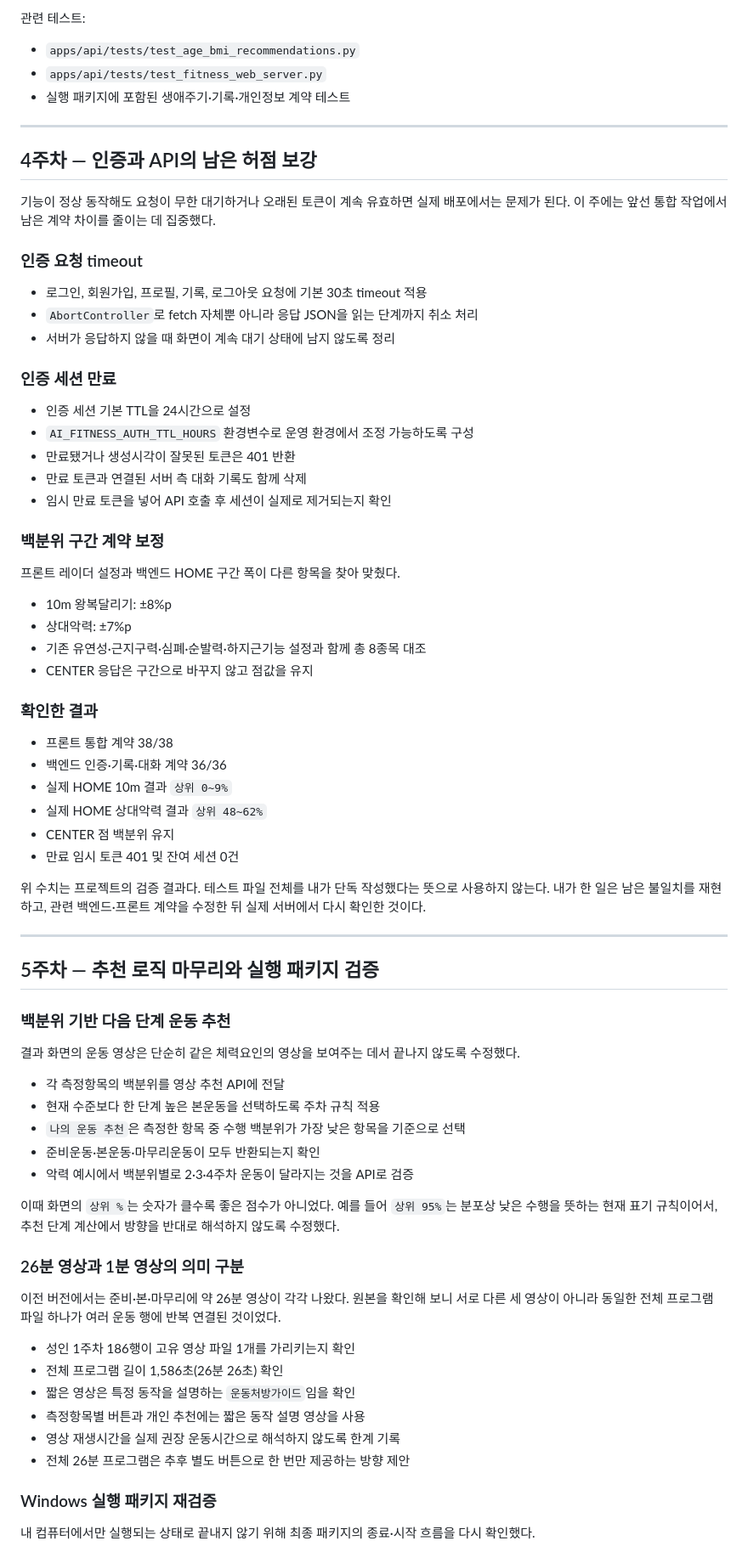
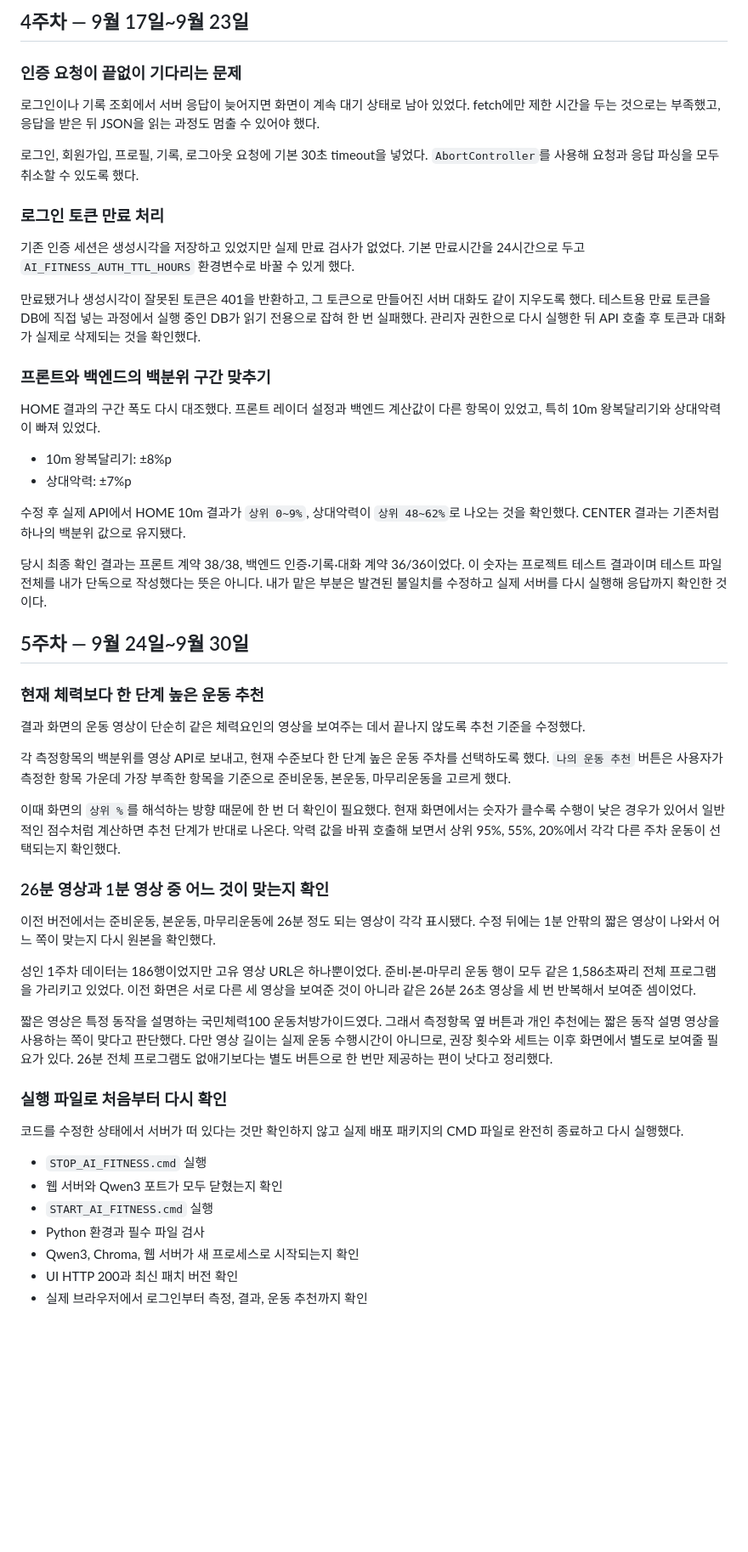
Before and after one commit to gon311/ai_coach_100, a Markdown page: apps/api/KIMMIN_BACKEND_WORKLOG.md, the part around one of its changes. Shown at 85% size. GitHub-like rendering; blank space fills up the shorter version.

```diff
--- a/apps/api/KIMMIN_BACKEND_WORKLOG.md
+++ b/apps/api/KIMMIN_BACKEND_WORKLOG.md
@@ -147,78 +124,56 @@ Codex의 AI 코칭 대화 기록은 9월 7일부터 남아 있다. 따라서 1
 
-관련 테스트:
+## 4주차 — 9월 17일~9월 23일
 
-- `apps/api/tests/test_age_bmi_recommendations.py`
-- `apps/api/tests/test_fitness_web_server.py`
-- 실행 패키지에 포함된 생애주기·기록·개인정보 계약 테스트
+### 인증 요청이 끝없이 기다리는 문제
 
----
+로그인이나 기록 조회에서 서버 응답이 늦어지면 화면이 계속 대기 상태로 남아 있었다. fetch에만 제한 시간을 두는 것으로는 부족했고, 응답을 받은 뒤 JSON을 읽는 과정도 멈출 수 있어야 했다.
 
-## 4주차 — 인증과 API의 남은 허점 보강
+로그인, 회원가입, 프로필, 기록, 로그아웃 요청에 기본 30초 timeout을 넣었다. `AbortController`를 사용해 요청과 응답 파싱을 모두 취소할 수 있도록 했다.
 
-기능이 정상 동작해도 요청이 무한 대기하거나 오래된 토큰이 계속 유효하면 실제 배포에서는 문제가 된다. 이 주에는 앞선 통합 작업에서 남은 계약 차이를 줄이는 데 집중했다.
+### 로그인 토큰 만료 처리
 
-### 인증 요청 timeout
+기존 인증 세션은 생성시각을 저장하고 있었지만 실제 만료 검사가 없었다. 기본 만료시간을 24시간으로 두고 `AI_FITNESS_AUTH_TTL_HOURS` 환경변수로 바꿀 수 있게 했다.
 
-- 로그인, 회원가입, 프로필, 기록, 로그아웃 요청에 기본 30초 timeout 적용
-- `AbortController`로 fetch 자체뿐 아니라 응답 JSON을 읽는 단계까지 취소 처리
-- 서버가 응답하지 않을 때 화면이 계속 대기 상태에 남지 않도록 정리
+만료됐거나 생성시각이 잘못된 토큰은 401을 반환하고, 그 토큰으로 만들어진 서버 대화도 같이 지우도록 했다. 테스트용 만료 토큰을 DB에 직접 넣는 과정에서 실행 중인 DB가 읽기 전용으로 잡혀 한 번 실패했다. 관리자 권한으로 다시 실행한 뒤 API 호출 후 토큰과 대화가 실제로 삭제되는 것을 확인했다.
 
-### 인증 세션 만료
+### 프론트와 백엔드의 백분위 구간 맞추기
 
-- 인증 세션 기본 TTL을 24시간으로 설정
-- `AI_FITNESS_AUTH_TTL_HOURS` 환경변수로 운영 환경에서 조정 가능하도록 구성
-- 만료됐거나 생성시각이 잘못된 토큰은 401 반환
-- 만료 토큰과 연결된 서버 측 대화 기록도 함께 삭제
-- 임시 만료 토큰을 넣어 API 호출 후 세션이 실제로 제거되는지 확인
-
-### 백분위 구간 계약 보정
-
-프론트 레이더 설정과 백엔드 HOME 구간 폭이 다른 항목을 찾아 맞췄다.
+HOME 결과의 구간 폭도 다시 대조했다. 프론트 레이더 설정과 백엔드 계산값이 다른 항목이 있었고, 특히 10m 왕복달리기와 상대악력이 빠져 있었다.
 
 - 10m 왕복달리기: ±8%p
 - 상대악력: ±7%p
-- 기존 유연성·근지구력·심폐·순발력·하지근기능 설정과 함께 총 8종목 대조
-- CENTER 응답은 구간으로 바꾸지 않고 점값을 유지
 
-### 확인한 결과
+수정 후 실제 API에서 HOME 10m 결과가 `상위 0~9%`, 상대악력이 `상위 48~62%`로 나오는 것을 확인했다. CENTER 결과는 기존처럼 하나의 백분위 값으로 유지됐다.
 
-- 프론트 통합 계약 38/38
-- 백엔드 인증·기록·대화 계약 36/36
-- 실제 HOME 10m 결과 `상위 0~9%`
-- 실제 HOME 상대악력 결과 `상위 48~62%`
-- CENTER 점 백분위 유지
-- 만료 임시 토큰 401 및 잔여 세션 0건
+당시 최종 확인 결과는 프론트 계약 38/38, 백엔드 인증·기록·대화 계약 36/36이었다. 이 숫자는 프로젝트 테스트 결과이며 테스트 파일 전체를 내가 단독으로 작성했다는 뜻은 아니다. 내가 맡은 부분은 발견된 불일치를 수정하고 실제 서버를 다시 실행해 응답까지 확인한 것이다.
 
-위 수치는 프로젝트의 검증 결과다. 테스트 파일 전체를 내가 단독 작성했다는 뜻으로 사용하지 않는다. 내가 한 일은 남은 불일치를 재현하고, 관련 백엔드·프론트 계약을 수정한 뒤 실제 서버에서 다시 확인한 것이다.
+## 5주차 — 9월 24일~9월 30일
 
----
+### 현재 체력보다 한 단계 높은 운동 추천
 
-## 5주차 — 추천 로직 마무리와 실행 패키지 검증
+결과 화면의 운동 영상이 단순히 같은 체력요인의 영상을 보여주는 데서 끝나지 않도록 추천 기준을 수정했다.
 
-### 백분위 기반 다음 단계 운동 추천
+각 측정항목의 백분위를 영상 API로 보내고, 현재 수준보다 한 단계 높은 운동 주차를 선택하도록 했다. `나의 운동 추천` 버튼은 사용자가 측정한 항목 가운데 가장 부족한 항목을 기준으로 준비운동, 본운동, 마무리운동을 고르게 했다.
 
-결과 화면의 운동 영상은 단순히 같은 체력요인의 영상을 보여주는 데서 끝나지 않도록 수정했다.
+이때 화면의 `상위 %`를 해석하는 방향 때문에 한 번 더 확인이 필요했다. 현재 화면에서는 숫자가 클수록 수행이 낮은 경우가 있어서 일반적인 점수처럼 계산하면 추천 단계가 반대로 나온다. 악력 값을 바꿔 호출해 보면서 상위 95%, 55%, 20%에서 각각 다른 주차 운동이 선택되는지 확인했다.
 
-- 각 측정항목의 백분위를 영상 추천 API에 전달
-- 현재 수준보다 한 단계 높은 본운동을 선택하도록 주차 규칙 적용
-- `나의 운동 추천`은 측정한 항목 중 수행 백분위가 가장 낮은 항목을 기준으로 선택
-- 준비운동·본운동·마무리운동이 모두 반환되는지 확인
-- 악력 예시에서 백분위별로 2·3·4주차 운동이 달라지는 것을 API로 검증
+### 26분 영상과 1분 영상 중 어느 것이 맞는지 확인
 
-이때 화면의 `상위 %`는 숫자가 클수록 좋은 점수가 아니었다. 예를 들어 `상위 95%`는 분포상 낮은 수행을 뜻하는 현재 표기 규칙이어서, 추천 단계 계산에서 방향을 반대로 해석하지 않도록 수정했다.
+이전 버전에서는 준비운동, 본운동, 마무리운동에 26분 정도 되는 영상이 각각 표시됐다. 수정 뒤에는 1분 안팎의 짧은 영상이 나와서 어느 쪽이 맞는지 다시 원본을 확인했다.
 
-### 26분 영상과 1분 영상의 의미 구분
+성인 1주차 데이터는 186행이었지만 고유 영상 URL은 하나뿐이었다. 준비·본·마무리 운동 행이 모두 같은 1,586초짜리 전체 프로그램을 가리키고 있었다. 이전 화면은 서로 다른 세 영상을 보여준 것이 아니라 같은 26분 26초 영상을 세 번 반복해서 보여준 셈이었다.
 
-이전 버전에서는 준비·본·마무리에 약 26분 영상이 각각 나왔다. 원본을 확인해 보니 서로 다른 세 영상이 아니라 동일한 전체 프로그램 파일 하나가 여러 운동 행에 반복 연결된 것이었다.
+짧은 영상은 특정 동작을 설명하는 국민체력100 운동처방가이드였다. 그래서 측정항목 옆 버튼과 개인 추천에는 짧은 동작 설명 영상을 사용하는 쪽이 맞다고 판단했다. 다만 영상 길이는 실제 운동 수행시간이 아니므로, 권장 횟수와 세트는 이후 화면에서 별도로 보여줄 필요가 있다. 26분 전체 프로그램도 없애기보다는 별도 버튼으로 한 번만 제공하는 편이 낫다고 정리했다.
 
-- 성인 1주차 186행이 고유 영상 파일 1개를 가리키는지 확인
-- 전체 프로그램 길이 1,586초(26분 26초) 확인
-- 짧은 영상은 특정 동작을 설명하는 `운동처방가이드`임을 확인
-- 측정항목별 버튼과 개인 추천에는 짧은 동작 설명 영상을 사용
-- 영상 재생시간을 실제 권장 운동시간으로 해석하지 않도록 한계 기록
-- 전체 26분 프로그램은 추후 별도 버튼으로 한 번만 제공하는 방향 제안
+### 실행 파일로 처음부터 다시 확인
 
-### Windows 실행 패키지 재검증
+코드를 수정한 상태에서 서버가 떠 있다는 것만 확인하지 않고 실제 배포 패키지의 CMD 파일로 완전히 종료하고 다시 실행했다.
 
-내 컴퓨터에서만 실행되는 상태로 끝내지 않기 위해 최종 패키지의 종료·시작 흐름을 다시 확인했다.
+- `STOP_AI_FITNESS.cmd` 실행
+- 웹 서버와 Qwen3 포트가 모두 닫혔는지 확인
+- `START_AI_FITNESS.cmd` 실행
+- Python 환경과 필수 파일 검사
+- Qwen3, Chroma, 웹 서버가 새 프로세스로 시작되는지 확인
+- UI HTTP 200과 최신 패치 버전 확인
+- 실제 브라우저에서 로그인부터 측정, 결과, 운동 추천까지 확인
 
```
Also changed, not shown: other parts of apps/api/KIMMIN_BACKEND_WORKLOG.md (+105 -155 lines).
